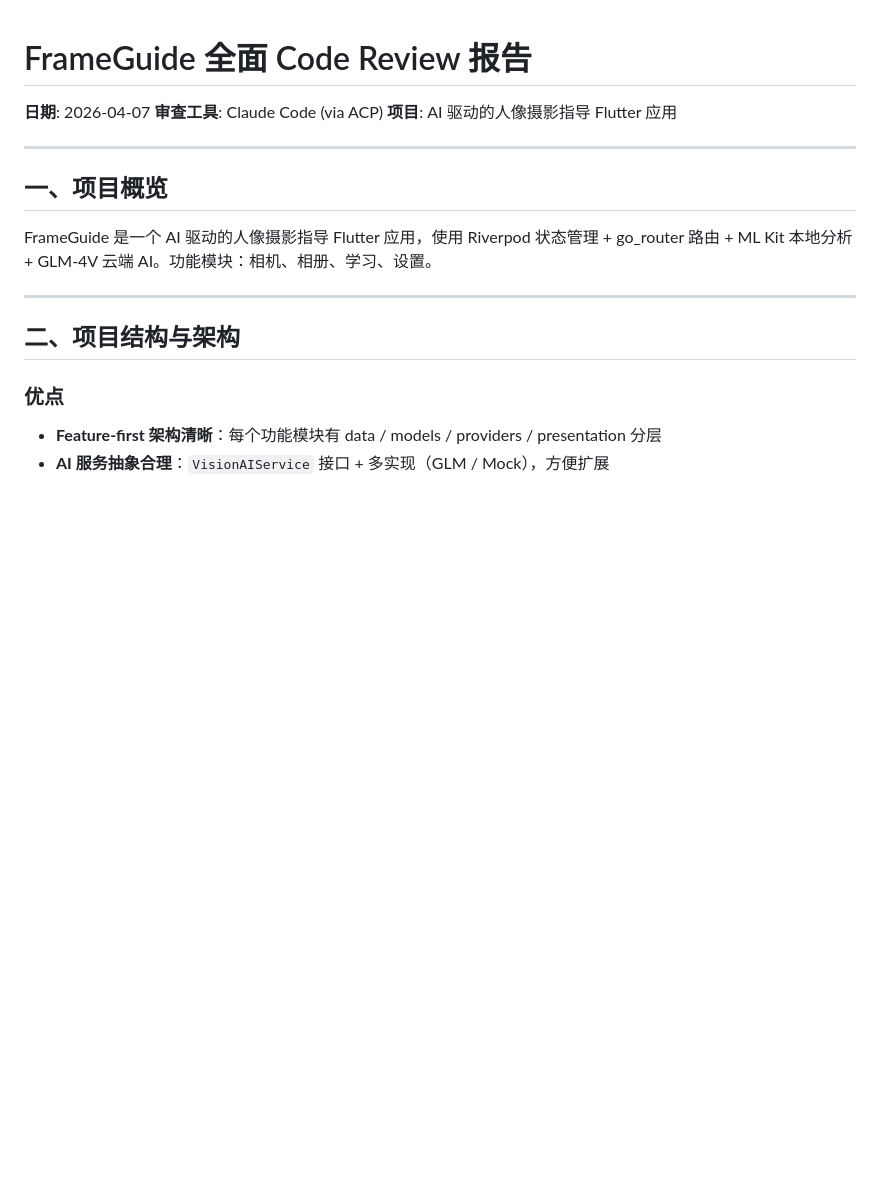
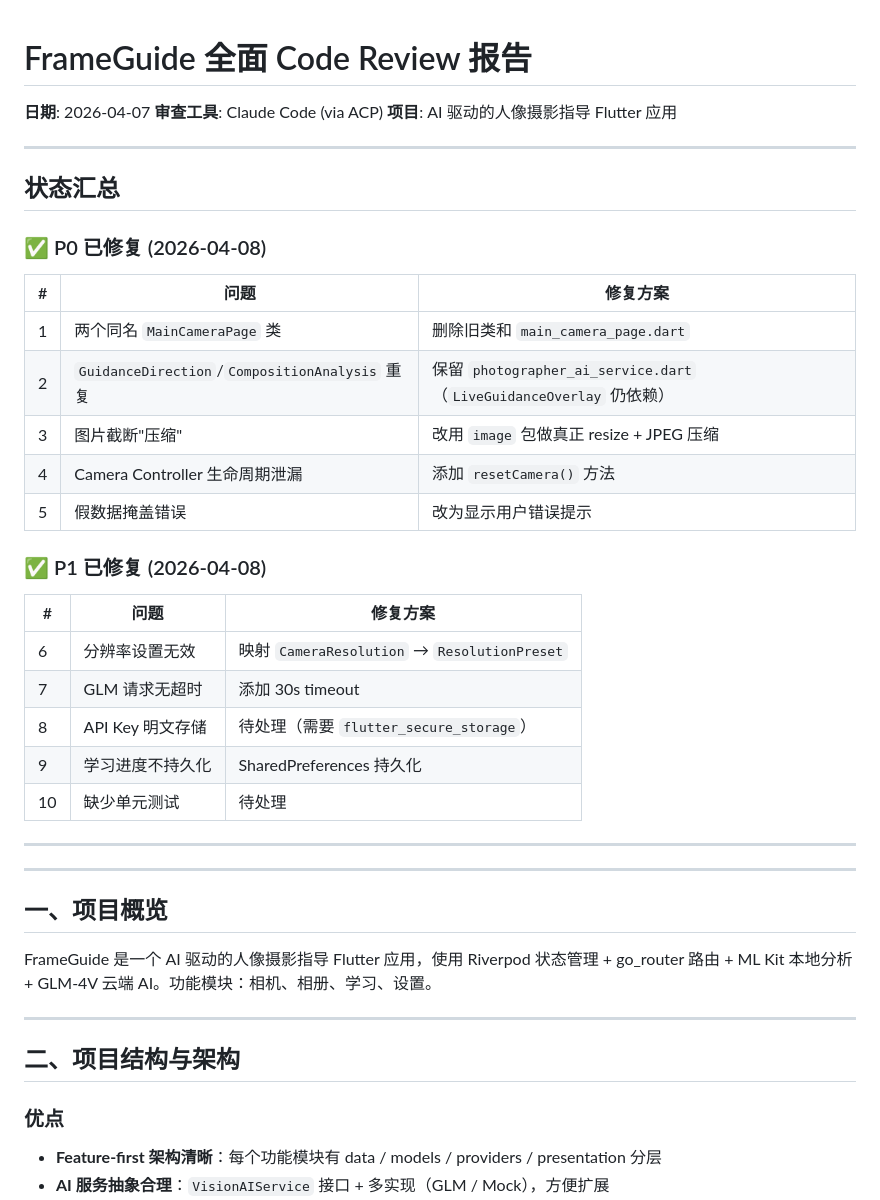
Before and after one commit to believening/frameguide, a Markdown page: CODE_REVIEW.md, the part around the change. GitHub-like rendering; blank space fills up the shorter version.

Commit message:
docs: update progress and code review status for Phase 5

```diff
--- a/CODE_REVIEW.md
+++ b/CODE_REVIEW.md
@@ -3,6 +3,32 @@
 **日期**: 2026-04-07
 **审查工具**: Claude Code (via ACP)
 **项目**: AI 驱动的人像摄影指导 Flutter 应用
+
+---
+
+## 状态汇总
+
+### ✅ P0 已修复 (2026-04-08)
+
+| # | 问题 | 修复方案 |
+|---|------|---------|
+| 1 | 两个同名 `MainCameraPage` 类 | 删除旧类和 `main_camera_page.dart` |
+| 2 | `GuidanceDirection`/`CompositionAnalysis` 重复 | 保留 `photographer_ai_service.dart`（`LiveGuidanceOverlay` 仍依赖） |
+| 3 | 图片截断"压缩" | 改用 `image` 包做真正 resize + JPEG 压缩 |
+| 4 | Camera Controller 生命周期泄漏 | 添加 `resetCamera()` 方法 |
+| 5 | 假数据掩盖错误 | 改为显示用户错误提示 |
+
+### ✅ P1 已修复 (2026-04-08)
+
+| # | 问题 | 修复方案 |
+|---|------|---------|
+| 6 | 分辨率设置无效 | 映射 `CameraResolution` → `ResolutionPreset` |
+| 7 | GLM 请求无超时 | 添加 30s timeout |
+| 8 | API Key 明文存储 | 待处理（需要 `flutter_secure_storage`）|
+| 9 | 学习进度不持久化 | SharedPreferences 持久化 |
+| 10 | 缺少单元测试 | 待处理 |
+
+---
 
 ---
 
```
Also changed, not shown: PROGRESS.md (+24 -3 lines).
